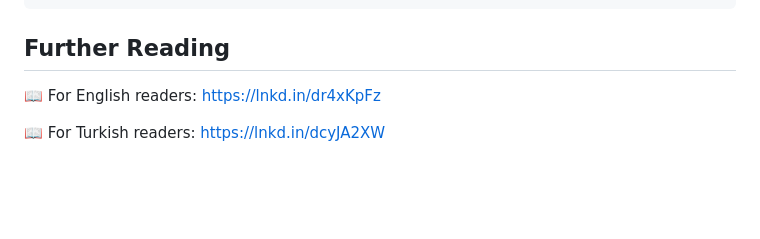
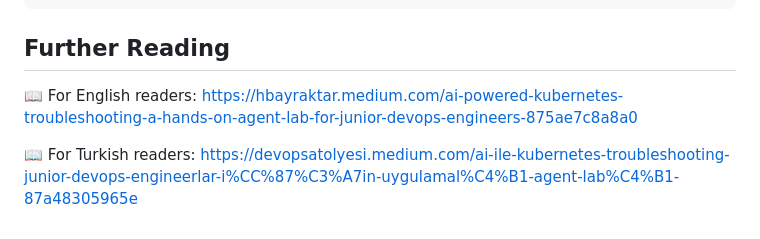
Before and after one commit to devopsatolyesi/devops-ai-k8s-agent, a Markdown page: README.md, the part around the change. Rendered like a GitHub page; blank space fills up the shorter version.

Commit message:
docs: update medium article links in README

```diff
--- a/README.md
+++ b/README.md
@@ -412,6 +412,6 @@ kind delete cluster --name ai-kube-agent-local
 
 ## Further Reading
 
-📖 For English readers: https://lnkd.in/dr4xKpFz
+📖 For English readers: https://hbayraktar.medium.com/ai-powered-kubernetes-troubleshooting-a-hands-on-agent-lab-for-junior-devops-engineers-875ae7c8a8a0
 
-📖 For Turkish readers: https://lnkd.in/dcyJA2XW
+📖 For Turkish readers: https://devopsatolyesi.medium.com/ai-ile-kubernetes-troubleshooting-junior-devops-engineerlar-i%CC%87%C3%A7in-uygulamal%C4%B1-agent-lab%C4%B1-87a48305965e
```
